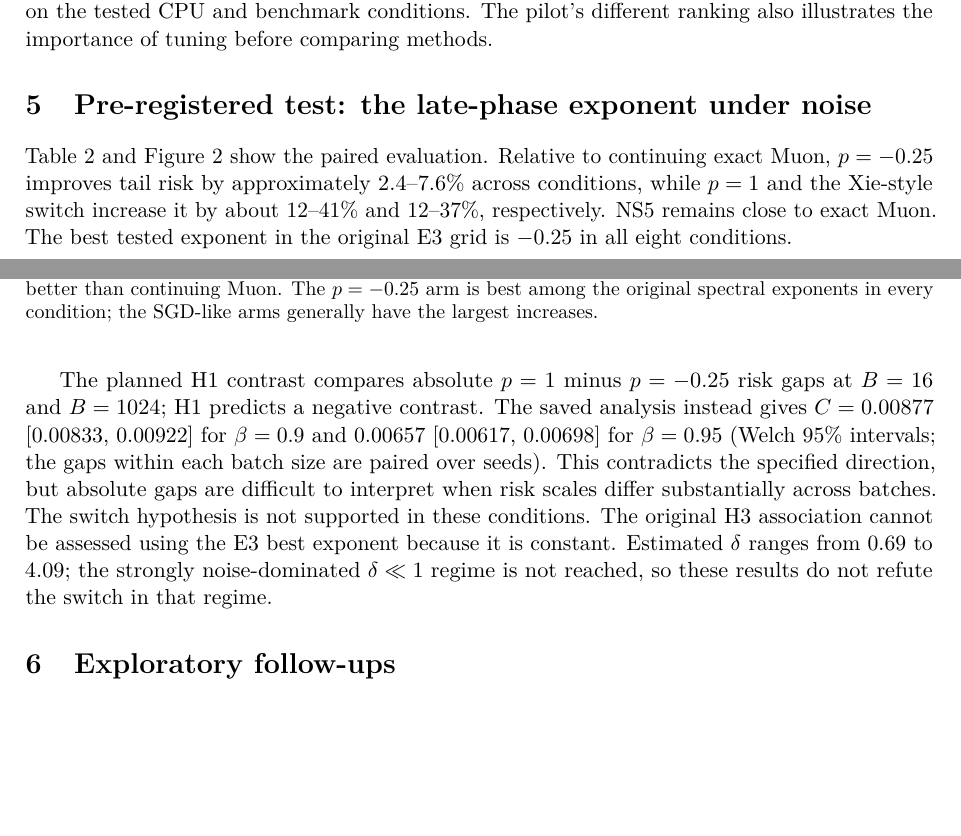
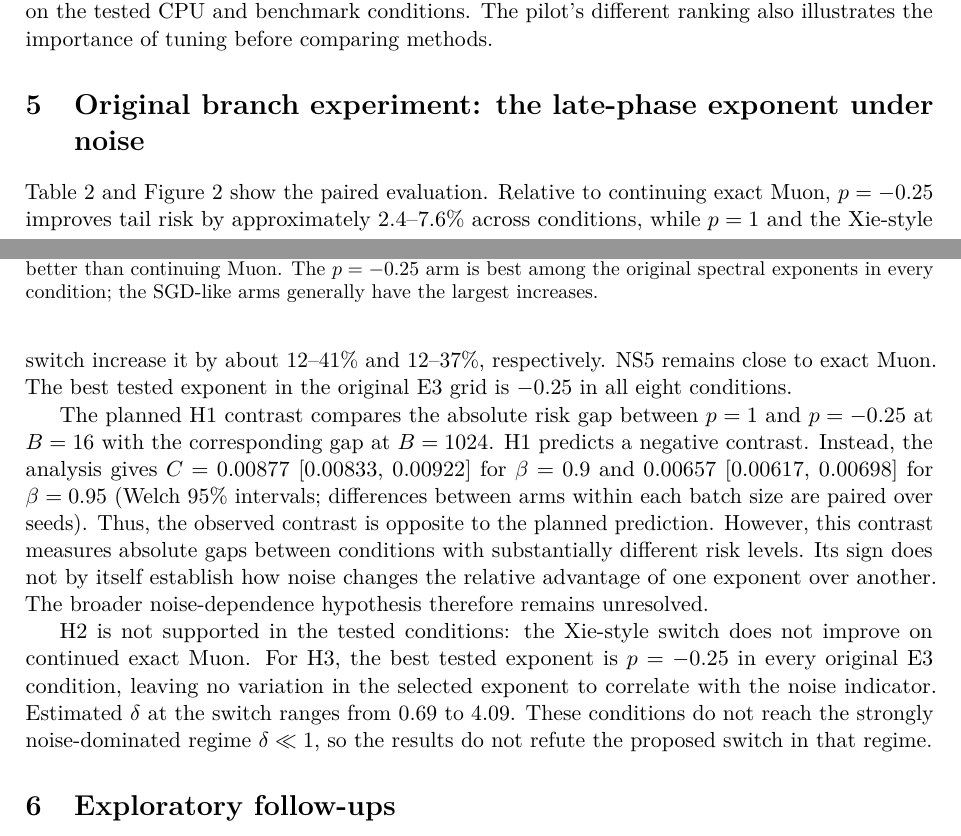
Before and after one commit to jiayunchee/dsa4212_Muon, a LaTeX paper (report/main.tex): two parts of pages 4 and 5 of 8, joined at a grey line, cut so that both start at the same text, the shorter picture padded with empty space. Compiled offline with pdfLaTeX.

Commit message:
Clarify hypothesis outcomes and limits of the H1 contrast

```diff
--- a/report/main.tex
+++ b/report/main.tex
@@ -174,7 +174,7 @@ This comparison retains learning rates selected for the 6000-step outcome rather
 \end{figure}
 
 % =====================================================================================================
-\section{Pre-registered test: the late-phase exponent under noise}\label{sec:e3}
+\section{Original branch experiment: the late-phase exponent under noise}\label{sec:e3}
 % Budget: 1.5 pages including Figure 2 and Table 2 (about 0.6 page together): about 480 words.
 % Takeaway: flattening more wins everywhere; H1 and H2 fail as stated.
 % - Noise at the switch: delta from 0.69 (B = 16, beta = 0.9) to 4.09 (B = 1024, beta = 0.95); only one
@@ -186,7 +186,9 @@ This comparison retains learning rates selected for the 6000-step outcome rather
 % - Disclose the design flaw: C compares absolute gaps, and excess risk is about 14x larger at B = 16.
 Table~\ref{tab:conditions} and Figure~\ref{fig:e3} show the paired evaluation. Relative to continuing exact Muon, $p=-0.25$ improves tail risk by approximately 2.4--7.6\% across conditions, while $p=1$ and the Xie-style switch increase it by about 12--41\% and 12--37\%, respectively. NS5 remains close to exact Muon. The best tested exponent in the original E3 grid is $-0.25$ in all eight conditions.
 
-The planned H1 contrast compares absolute $p=1$ minus $p=-0.25$ risk gaps at $B=16$ and $B=1024$; H1 predicts a negative contrast. The saved analysis instead gives $C=0.00877$ [0.00833, 0.00922] for $\beta=0.9$ and $0.00657$ [0.00617, 0.00698] for $\beta=0.95$ (Welch 95\% intervals; the gaps within each batch size are paired over seeds). This contradicts the specified direction, but absolute gaps are difficult to interpret when risk scales differ substantially across batches. The switch hypothesis is not supported in these conditions. The original H3 association cannot be assessed using the E3 best exponent because it is constant. Estimated $\delta$ ranges from 0.69 to 4.09; the strongly noise-dominated $\delta\ll1$ regime is not reached, so these results do not refute the switch in that regime.
+The planned H1 contrast compares the absolute risk gap between $p=1$ and $p=-0.25$ at $B=16$ with the corresponding gap at $B=1024$. H1 predicts a negative contrast. Instead, the analysis gives $C=0.00877$ [0.00833, 0.00922] for $\beta=0.9$ and $0.00657$ [0.00617, 0.00698] for $\beta=0.95$ (Welch 95\% intervals; differences between arms within each batch size are paired over seeds). Thus, the observed contrast is opposite to the planned prediction. However, this contrast measures absolute gaps between conditions with substantially different risk levels. Its sign does not by itself establish how noise changes the relative advantage of one exponent over another. The broader noise-dependence hypothesis therefore remains unresolved.
+
+H2 is not supported in the tested conditions: the Xie-style switch does not improve on continued exact Muon. For H3, the best tested exponent is $p=-0.25$ in every original E3 condition, leaving no variation in the selected exponent to correlate with the noise indicator. Estimated $\delta$ at the switch ranges from 0.69 to 4.09. These conditions do not reach the strongly noise-dominated regime $\delta\ll1$, so the results do not refute the proposed switch in that regime.
 
 \begin{figure}[t]
   \centering
```
